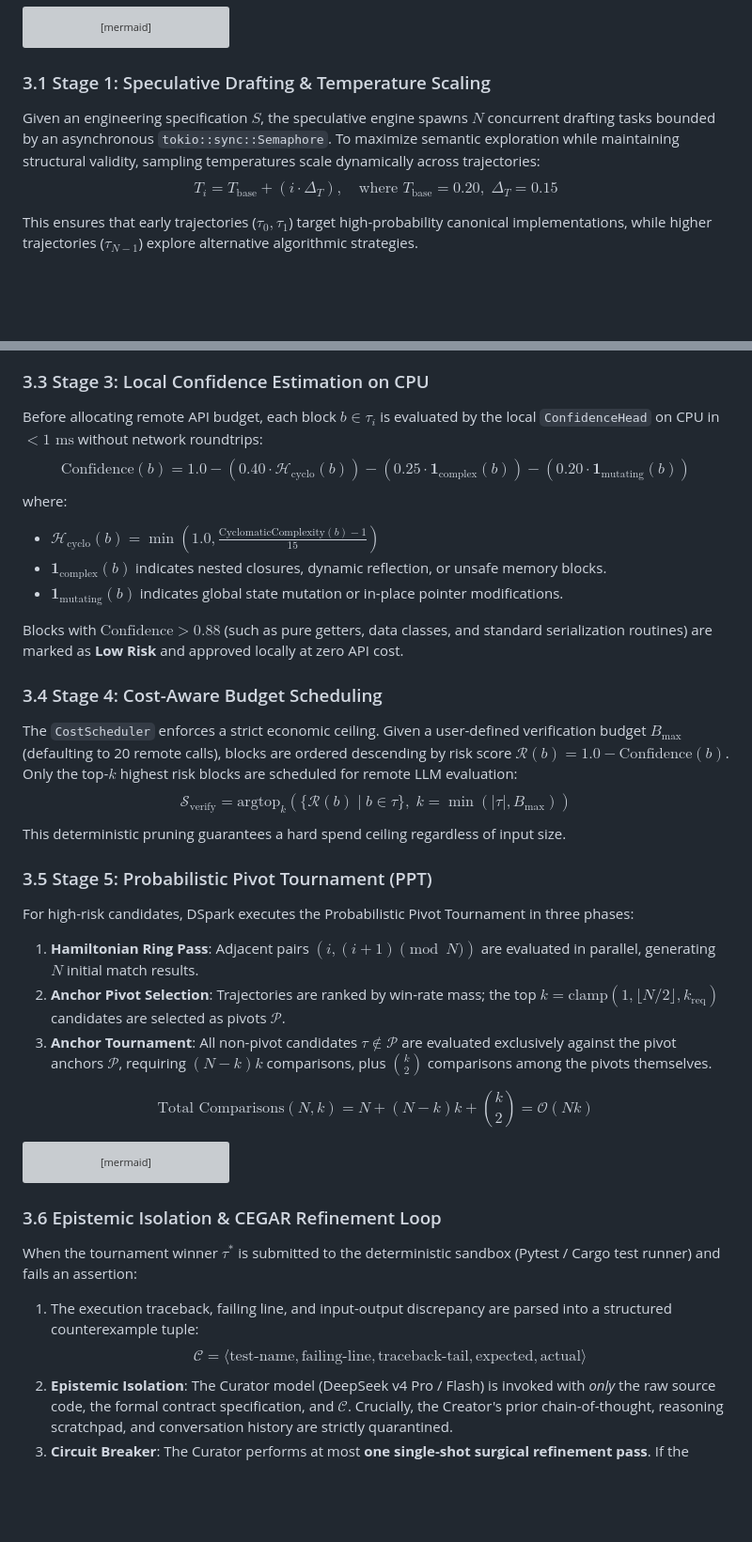
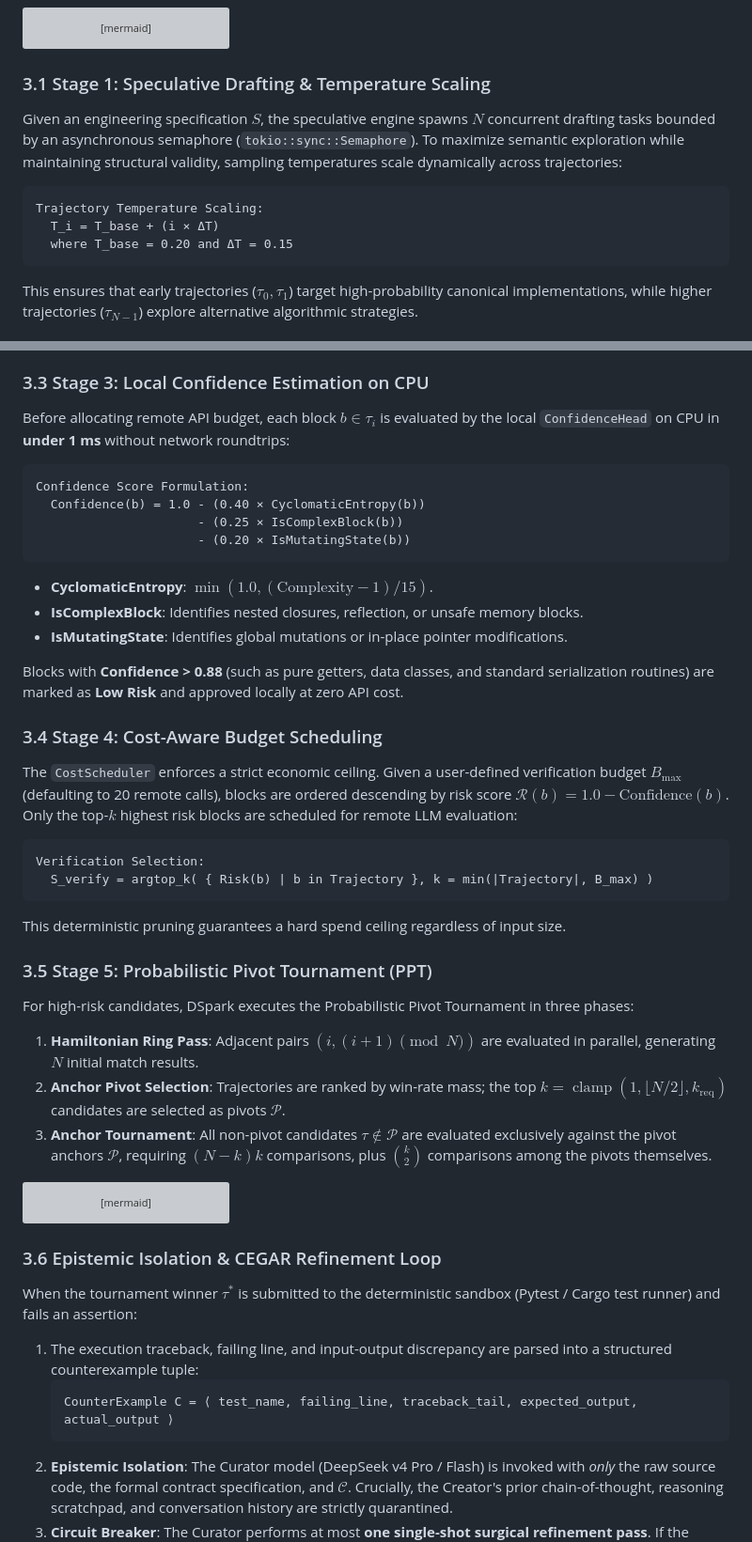
Before and after one commit to CostaJr007/dspark, a Markdown page: docs/PAPER.md, 2 parts joined by grey strips. Shown at 94% size. GitHub-like rendering; blank space fills up the shorter version; grey boxes are pictures that could not be loaded.

Commit message:
docs(paper): convert all fragile math notations to 100% robust GitHub Markdown blocks and Mermaid charts

````diff
--- a/docs/PAPER.md
+++ b/docs/PAPER.md
@@ -110,8 +110,13 @@ flowchart TD
 ```
 
 ### 3.1 Stage 1: Speculative Drafting & Temperature Scaling
-Given an engineering specification $S$, the speculative engine spawns $N$ concurrent drafting tasks bounded by an asynchronous `tokio::sync::Semaphore`. To maximize semantic exploration while maintaining structural validity, sampling temperatures scale dynamically across trajectories:
-$$T_i = T_{\mathrm{base}} + (i \cdot \Delta_T), \quad \text{where } T_{\mathrm{base}} = 0.20, \; \Delta_T = 0.15$$
+Given an engineering specification $S$, the speculative engine spawns $N$ concurrent drafting tasks bounded by an asynchronous semaphore (`tokio::sync::Semaphore`). To maximize semantic exploration while maintaining structural validity, sampling temperatures scale dynamically across trajectories:
+
+```text
+Trajectory Temperature Scaling:
+  T_i = T_base + (i × ΔT)
+  where T_base = 0.20 and ΔT = 0.15
+```
 
 This ensures that early trajectories ($\tau_0, \tau_1$) target high-probability canonical implementations, while higher trajectories ($\tau_{N-1}$) explore alternative algorithmic strategies.
 
@@ -122,27 +127,36 @@ Raw LLM outputs frequently define caller functions prior to callee dependencies
 3. Kahn’s algorithm computes a topological ordering $\pi(\mathcal{V})$ such that for every directed edge $(u, v)$, callee $v$ precedes caller $u$ in output serialization. Cycles are detected at $\mathcal{O}(|\mathcal{V}| + |\mathcal{E}|)$ and rejected fail-fast.
 
 ### 3.3 Stage 3: Local Confidence Estimation on CPU
-Before allocating remote API budget, each block $b \in \tau_i$ is evaluated by the local `ConfidenceHead` on CPU in $< 1\text{ ms}$ without network roundtrips:
-$$\mathrm{Confidence}(b) = 1.0 - \left( 0.40 \cdot \mathcal{H}_{\mathrm{cyclo}}(b) \right) - \left( 0.25 \cdot \mathbf{1}_{\mathrm{complex}}(b) \right) - \left( 0.20 \cdot \mathbf{1}_{\mathrm{mutating}}(b) \right)$$
-where:
-- $\mathcal{H}_{\mathrm{cyclo}}(b) = \min\left(1.0, \frac{\mathrm{CyclomaticComplexity}(b) - 1}{15}\right)$
-- $\mathbf{1}_{\mathrm{complex}}(b)$ indicates nested closures, dynamic reflection, or unsafe memory blocks.
-- $\mathbf{1}_{\mathrm{mutating}}(b)$ indicates global state mutation or in-place pointer modifications.
+Before allocating remote API budget, each block $b \in \tau_i$ is evaluated by the local `ConfidenceHead` on CPU in **under 1 ms** without network roundtrips:
 
-Blocks with $\mathrm{Confidence} > 0.88$ (such as pure getters, data classes, and standard serialization routines) are marked as **Low Risk** and approved locally at zero API cost.
+```text
+Confidence Score Formulation:
+  Confidence(b) = 1.0 - (0.40 × CyclomaticEntropy(b))
+                      - (0.25 × IsComplexBlock(b))
+                      - (0.20 × IsMutatingState(b))
+```
+
+* **CyclomaticEntropy**: $\min(1.0, (\text{Complexity} - 1) / 15)$.
+* **IsComplexBlock**: Identifies nested closures, reflection, or unsafe memory blocks.
+* **IsMutatingState**: Identifies global mutations or in-place pointer modifications.
+
+Blocks with **Confidence > 0.88** (such as pure getters, data classes, and standard serialization routines) are marked as **Low Risk** and approved locally at zero API cost.
 
 ### 3.4 Stage 4: Cost-Aware Budget Scheduling
 The `CostScheduler` enforces a strict economic ceiling. Given a user-defined verification budget $B_{\text{max}}$ (defaulting to 20 remote calls), blocks are ordered descending by risk score $\mathcal{R}(b) = 1.0 - \text{Confidence}(b)$. Only the top-$k$ highest risk blocks are scheduled for remote LLM evaluation:
-$$\mathcal{S}_{\text{verify}} = \mathrm{argtop}_k \left( \{ \mathcal{R}(b) \mid b \in \tau \}, \; k = \min(|\tau|, B_{\text{max}}) \right)$$
+
+```text
+Verification Selection:
+  S_verify = argtop_k( { Risk(b) | b in Trajectory }, k = min(|Trajectory|, B_max) )
+```
+
 This deterministic pruning guarantees a hard spend ceiling regardless of input size.
 
 ### 3.5 Stage 5: Probabilistic Pivot Tournament (PPT)
 For high-risk candidates, DSpark executes the Probabilistic Pivot Tournament in three phases:
 1. **Hamiltonian Ring Pass**: Adjacent pairs $(i, (i+1) \pmod N)$ are evaluated in parallel, generating $N$ initial match results.
-2. **Anchor Pivot Selection**: Trajectories are ranked by win-rate mass; the top $k = \mathrm{clamp}(1, \lfloor N/2 \rfloor, k_{\text{req}})$ candidates are selected as pivots $\mathcal{P}$.
+2. **Anchor Pivot Selection**: Trajectories are ranked by win-rate mass; the top $k = \operatorname{clamp}(1, \lfloor N/2 \rfloor, k_{\text{req}})$ candidates are selected as pivots $\mathcal{P}$.
 3. **Anchor Tournament**: All non-pivot candidates $\tau \notin \mathcal{P}$ are evaluated exclusively against the pivot anchors $\mathcal{P}$, requiring $(N-k)k$ comparisons, plus $\binom{k}{2}$ comparisons among the pivots themselves.
-
-$$\text{Total Comparisons}(N, k) = N + (N-k)k + \binom{k}{2} = \mathcal{O}(Nk)$$
 
 ```mermaid
 flowchart TB
@@ -194,7 +208,9 @@ flowchart TB
 ### 3.6 Epistemic Isolation & CEGAR Refinement Loop
 When the tournament winner $\tau^*$ is submitted to the deterministic sandbox (Pytest / Cargo test runner) and fails an assertion:
 1. The execution traceback, failing line, and input-output discrepancy are parsed into a structured counterexample tuple:
-   $$\mathcal{C} = \langle \text{test-name}, \text{failing-line}, \text{traceback-tail}, \text{expected}, \text{actual} \rangle$$
+   ```text
+   CounterExample C = ⟨ test_name, failing_line, traceback_tail, expected_output, actual_output ⟩
+   ```
 2. **Epistemic Isolation**: The Curator model (DeepSeek v4 Pro / Flash) is invoked with *only* the raw source code, the formal contract specification, and $\mathcal{C}$. Crucially, the Creator's prior chain-of-thought, reasoning scratchpad, and conversation history are strictly quarantined.
 3. **Circuit Breaker**: The Curator performs at most **one single-shot surgical refinement pass**. If the patched code fails the sandbox a second time, the loop terminates immediately, returning the diagnostics to the user and preventing unbounded recursive spending.
 
````
Also changed, not shown: other parts of docs/PAPER.md (+37 -48 lines).
